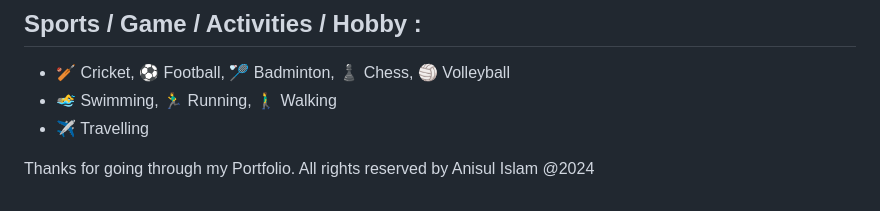
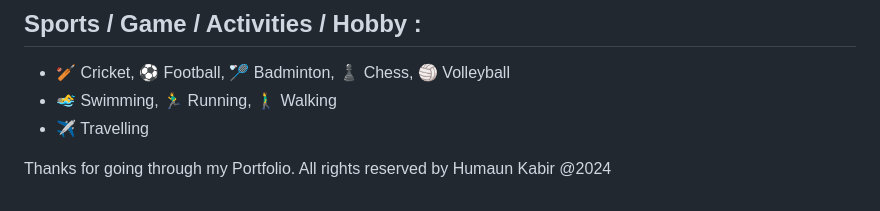
Before and after one commit to Engr-Humaun-Kabir/Engr-Humaun-Kabir, a Markdown page: README.md, the part around the change. Drawn GitHub-style.

```diff
--- a/README.md
+++ b/README.md
@@ -86,4 +86,4 @@ Web design (Six months
 - 🏊‍♂️ Swimming, 🏃‍♂️ Running, 🚶‍♂️ Walking
 - ✈️ Travelling
 
-Thanks for going through my Portfolio. All rights reserved by Anisul Islam @2024
+Thanks for going through my Portfolio. All rights reserved by Humaun Kabir @2024
```
